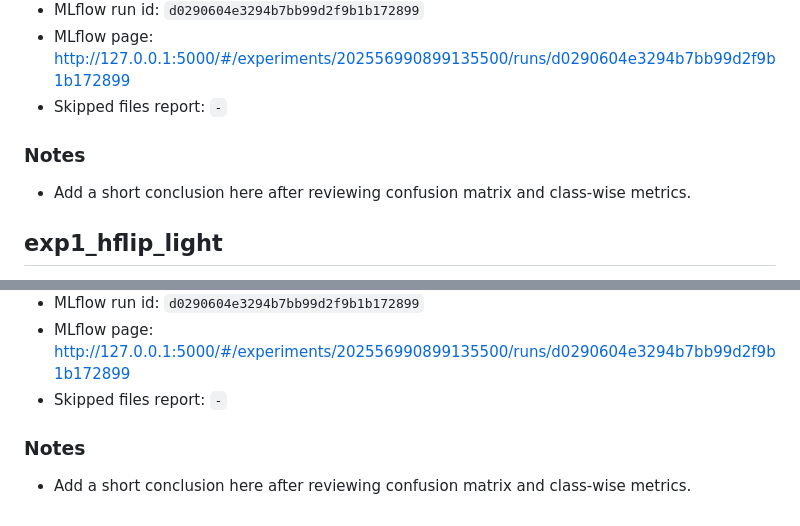
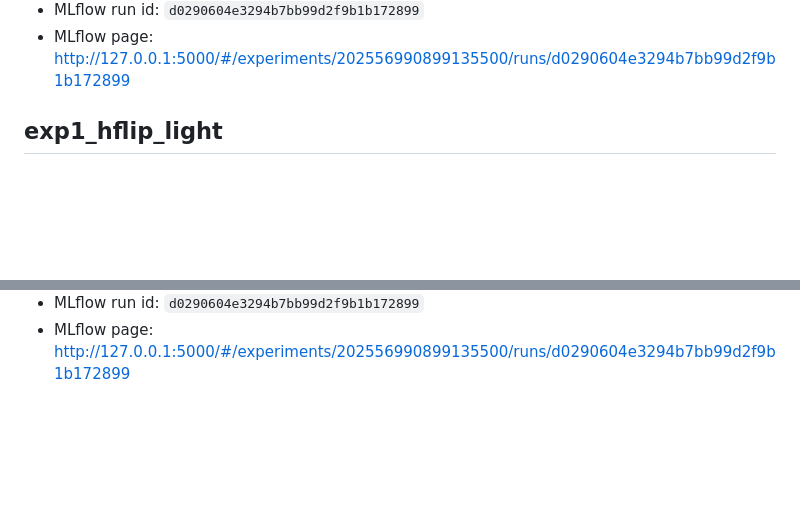
Before and after one commit to DDmitrii/ml-weather-classification, a Markdown page: HISTORY.md, 2 parts joined by grey strips. GitHub-like rendering; blank space fills up the shorter version.

```diff
--- a/HISTORY.md
+++ b/HISTORY.md
@@ -42,11 +42,6 @@ python scripts/update_history.py --summary mlruns/local_artifacts/experiments/<t
 - MLflow experiment: `weather_classification`
 - MLflow run id: `d0290604e3294b7bb99d2f9b1b172899`
 - MLflow page: http://127.0.0.1:5000/#/experiments/202556990899135500/runs/d0290604e3294b7bb99d2f9b1b172899
-- Skipped files report: `-`
-
-### Notes
-
-- Add a short conclusion here after reviewing confusion matrix and class-wise metrics.
 
 ## exp1_hflip_light
 
@@ -62,8 +57,3 @@ python scripts/update_history.py --summary mlruns/local_artifacts/experiments/<t
 - MLflow experiment: `weather_classification`
 - MLflow run id: `d0290604e3294b7bb99d2f9b1b172899`
 - MLflow page: http://127.0.0.1:5000/#/experiments/202556990899135500/runs/d0290604e3294b7bb99d2f9b1b172899
-- Skipped files report: `-`
-
-### Notes
-
-- Add a short conclusion here after reviewing confusion matrix and class-wise metrics.
```
